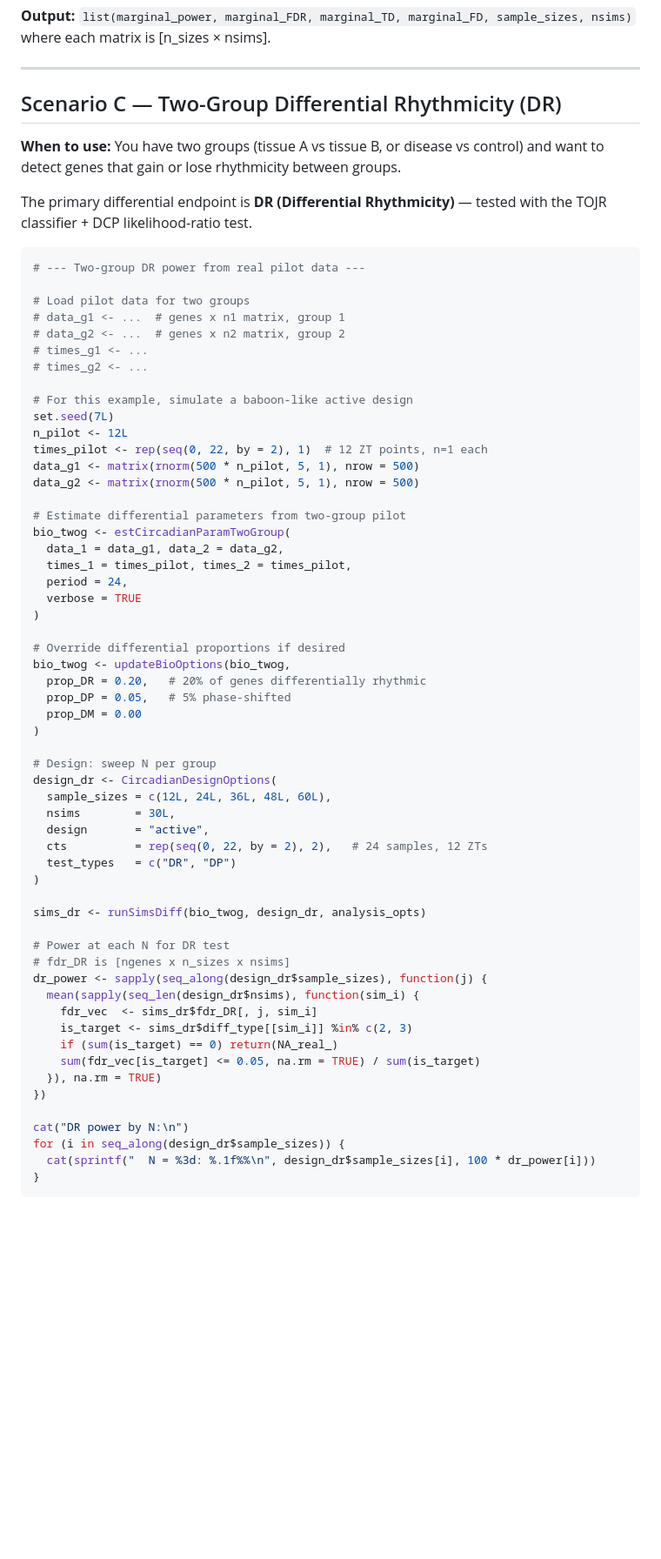
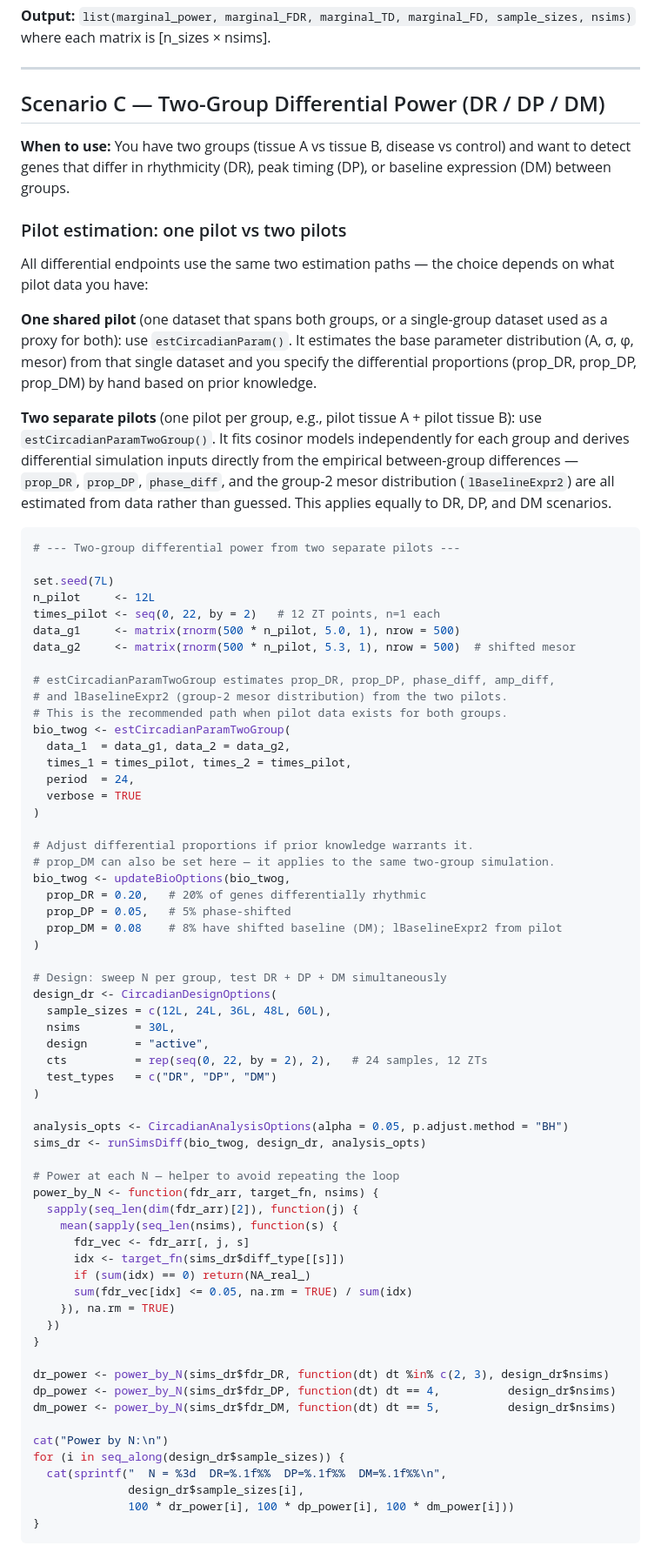
Before and after one commit to quythien/SCP, a Markdown page: doc/TUTORIAL.md, the part around one of its changes. Shown at 87% size. Rendered like a GitHub page; blank space fills up the shorter version.

````diff
--- a/doc/TUTORIAL.md
+++ b/doc/TUTORIAL.md
@@ -122,68 +122,89 @@ where each matrix is [n_sizes × nsims].
 
 ---
 
-## Scenario C — Two-Group Differential Rhythmicity (DR)
+## Scenario C — Two-Group Differential Power (DR / DP / DM)
 
-**When to use:** You have two groups (tissue A vs tissue B, or disease vs control)
-and want to detect genes that gain or lose rhythmicity between groups.
+**When to use:** You have two groups (tissue A vs tissue B, disease vs control)
+and want to detect genes that differ in rhythmicity (DR), peak timing (DP), or
+baseline expression (DM) between groups.
 
-The primary differential endpoint is **DR (Differential Rhythmicity)** — tested
-with the TOJR classifier + DCP likelihood-ratio test.
+### Pilot estimation: one pilot vs two pilots
+
+All differential endpoints use the same two estimation paths — the choice
+depends on what pilot data you have:
+
+**One shared pilot** (one dataset that spans both groups, or a single-group
+dataset used as a proxy for both): use `estCircadianParam()`. It estimates
+the base parameter distribution (A, σ, φ, mesor) from that single dataset
+and you specify the differential proportions (prop_DR, prop_DP, prop_DM) by
+hand based on prior knowledge.
+
+**Two separate pilots** (one pilot per group, e.g., pilot tissue A + pilot
+tissue B): use `estCircadianParamTwoGroup()`. It fits cosinor models
+independently for each group and derives differential simulation inputs
+directly from the empirical between-group differences — `prop_DR`, `prop_DP`,
+`phase_diff`, and the group-2 mesor distribution (`lBaselineExpr2`) are all
+estimated from data rather than guessed. This applies equally to DR, DP,
+and DM scenarios.
 
 ```r
-# --- Two-group DR power from real pilot data ---
+# --- Two-group differential power from two separate pilots ---
 
-# Load pilot data for two groups
-# data_g1 <- ...  # genes x n1 matrix, group 1
-# data_g2 <- ...  # genes x n2 matrix, group 2
-# times_g1 <- ...
-# times_g2 <- ...
+set.seed(7L)
+n_pilot     <- 12L
+times_pilot <- seq(0, 22, by = 2)   # 12 ZT points, n=1 each
+data_g1     <- matrix(rnorm(500 * n_pilot, 5.0, 1), nrow = 500)
+data_g2     <- matrix(rnorm(500 * n_pilot, 5.3, 1), nrow = 500)  # shifted mesor
 
-# For this example, simulate a baboon-like active design
-set.seed(7L)
-n_pilot <- 12L
-times_pilot <- rep(seq(0, 22, by = 2), 1)  # 12 ZT points, n=1 each
-data_g1 <- matrix(rnorm(500 * n_pilot, 5, 1), nrow = 500)
-data_g2 <- matrix(rnorm(500 * n_pilot, 5, 1), nrow = 500)
-
-# Estimate differential parameters from two-group pilot
+# estCircadianParamTwoGroup estimates prop_DR, prop_DP, phase_diff, amp_diff,
+# and lBaselineExpr2 (group-2 mesor distribution) from the two pilots.
+# This is the recommended path when pilot data exists for both groups.
 bio_twog <- estCircadianParamTwoGroup(
-  data_1 = data_g1, data_2 = data_g2,
+  data_1  = data_g1, data_2 = data_g2,
   times_1 = times_pilot, times_2 = times_pilot,
-  period = 24,
+  period  = 24,
   verbose = TRUE
 )
 
-# Override differential proportions if desired
+# Adjust differential proportions if prior knowledge warrants it.
+# prop_DM can also be set here — it applies to the same two-group simulation.
 bio_twog <- updateBioOptions(bio_twog,
   prop_DR = 0.20,   # 20% of genes differentially rhythmic
   prop_DP = 0.05,   # 5% phase-shifted
-  prop_DM = 0.00
+  prop_DM = 0.08    # 8% have shifted baseline (DM); lBaselineExpr2 from pilot
 )
 
-# Design: sweep N per group
+# Design: sweep N per group, test DR + DP + DM simultaneously
 design_dr <- CircadianDesignOptions(
   sample_sizes = c(12L, 24L, 36L, 48L, 60L),
   nsims        = 30L,
   design       = "active",
   cts          = rep(seq(0, 22, by = 2), 2),   # 24 samples, 12 ZTs
-  test_types   = c("DR", "DP")
+  test_types   = c("DR", "DP", "DM")
 )
 
+analysis_opts <- CircadianAnalysisOptions(alpha = 0.05, p.adjust.method = "BH")
 sims_dr <- runSimsDiff(bio_twog, design_dr, analysis_opts)
 
-# Power at each N for DR test
-# fdr_DR is [ngenes x n_sizes x nsims]
-dr_power <- sapply(seq_along(design_dr$sample_sizes), function(j) {
-  mean(sapply(seq_len(design_dr$nsims), function(sim_i) {
-    fdr_vec  <- sims_dr$fdr_DR[, j, sim_i]
-    is_target <- sims_dr$diff_type[[sim_i]] %in% c(2, 3)
-    if (sum(is_target) == 0) return(NA_real_)
-    sum(fdr_vec[is_target] <= 0.05, na.rm = TRUE) / sum(is_target)
-  }), na.rm = TRUE)
-})
+# Power at each N — helper to avoid repeating the loop
+power_by_N <- function(fdr_arr, target_fn, nsims) {
+  sapply(seq_len(dim(fdr_arr)[2]), function(j) {
+    mean(sapply(seq_len(nsims), function(s) {
+      fdr_vec <- fdr_arr[, j, s]
+      idx <- target_fn(sims_dr$diff_type[[s]])
+      if (sum(idx) == 0) return(NA_real_)
+      sum(fdr_vec[idx] <= 0.05, na.rm = TRUE) / sum(idx)
+    }), na.rm = TRUE)
+  })
+}
 
-cat("DR power by N:\n")
+dr_power <- power_by_N(sims_dr$fdr_DR, function(dt) dt %in% c(2, 3), design_dr$nsims)
+dp_power <- power_by_N(sims_dr$fdr_DP, function(dt) dt == 4,          design_dr$nsims)
+dm_power <- power_by_N(sims_dr$fdr_DM, function(dt) dt == 5,          design_dr$nsims)
+
+cat("Power by N:\n")
 for (i in seq_along(design_dr$sample_sizes)) {
-  cat(sprintf("  N = %3d: %.1f%%\n", design_dr$sample_sizes[i], 100 * dr_power[i]))
+  cat(sprintf("  N = %3d  DR=%.1f%%  DP=%.1f%%  DM=%.1f%%\n",
+              design_dr$sample_sizes[i],
+              100 * dr_power[i], 100 * dp_power[i], 100 * dm_power[i]))
 }
````
Also changed, not shown: other parts of doc/TUTORIAL.md (+41 -43 lines).
